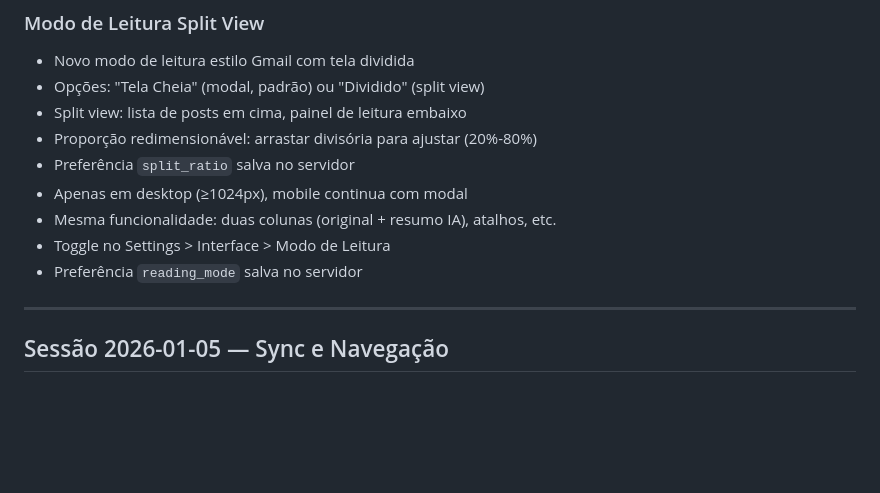
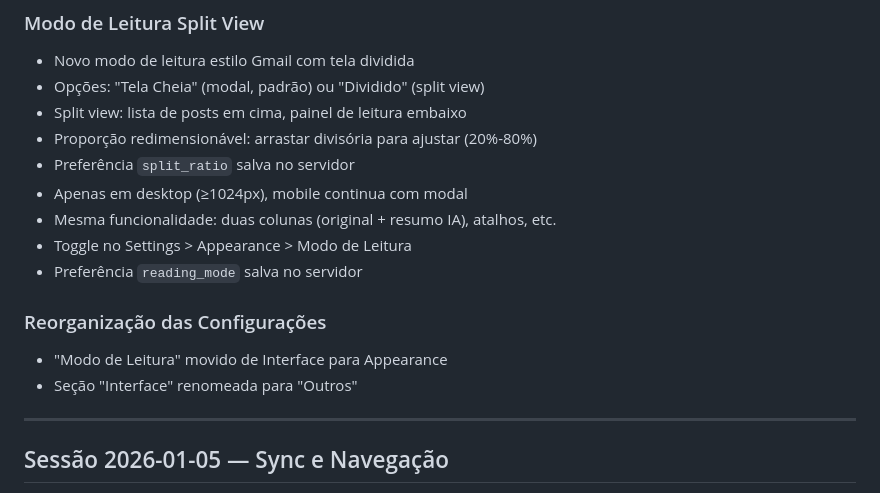
Before and after one commit to janiosarmento/risos, a Markdown page: PROGRESSO.md, the part around the change. GitHub-like rendering; blank space fills up the shorter version.

Commit message:
Update documentation for split view and settings reorganization
- Add Split View Mode to README features
- Update PROGRESSO.md with settings reorganization details
- Change toggle location from Interface to Appearance

🤖 Generated with [Claude Code](https://claude.com/claude-code)

Co-Authored-By: Claude Opus 4.5 <noreply@anthropic.com>

```diff
--- a/PROGRESSO.md
+++ b/PROGRESSO.md
@@ -77,8 +77,12 @@ gunicorn app.main:app -k uvicorn.workers.UvicornWorker -b 127.0.0.1:PORT \
 - Preferência `split_ratio` salva no servidor
 - Apenas em desktop (≥1024px), mobile continua com modal
 - Mesma funcionalidade: duas colunas (original + resumo IA), atalhos, etc.
-- Toggle no Settings > Interface > Modo de Leitura
+- Toggle no Settings > Appearance > Modo de Leitura
 - Preferência `reading_mode` salva no servidor
+
+### Reorganização das Configurações
+- "Modo de Leitura" movido de Interface para Appearance
+- Seção "Interface" renomeada para "Outros"
 
 ---
 
```
Also changed, not shown: README.md (+1 -0 lines).
